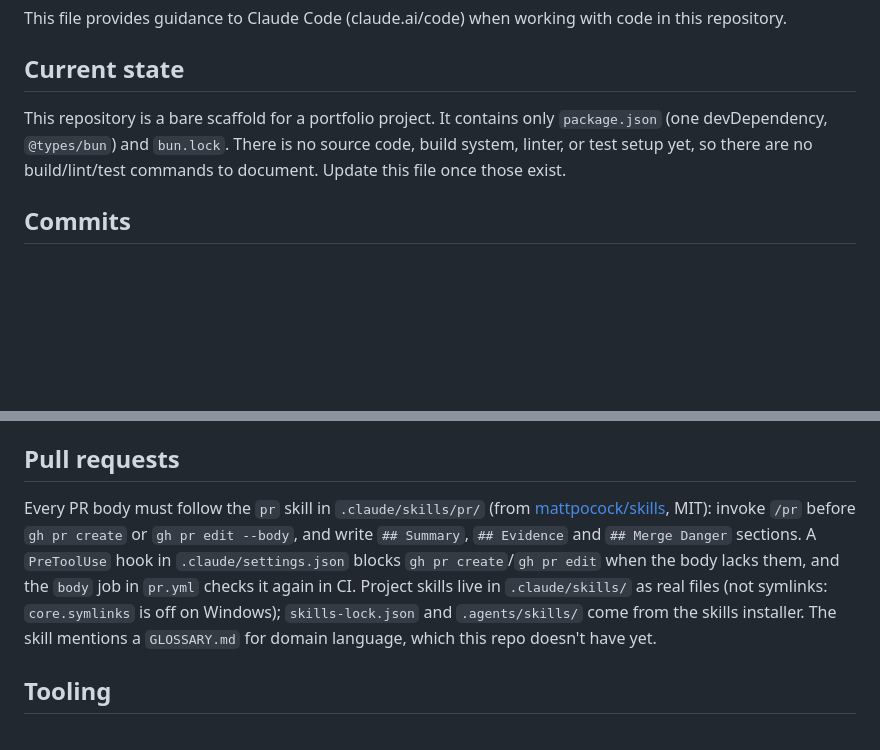
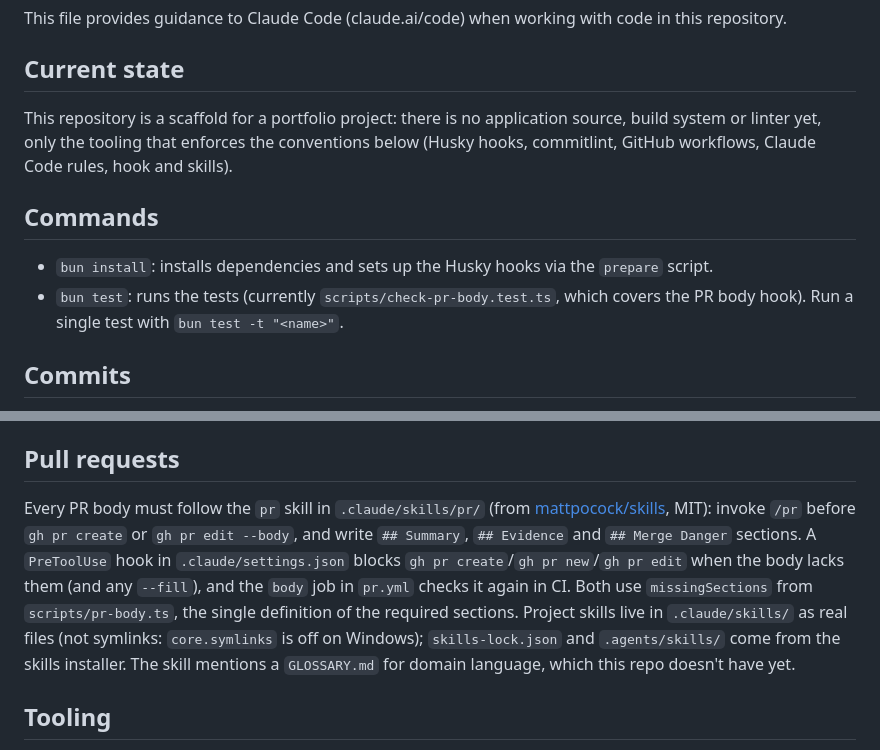
Before and after one commit to felipe-miranda-marreiros/portfolio, a Markdown page: CLAUDE.md, 2 parts joined by grey strips. Rendered like a GitHub page; blank space fills up the shorter version.

Commit message:
docs: refresh CLAUDE.md current state and commands
Co-Authored-By: Claude Sonnet 5.5 <noreply@anthropic.com>

```diff
--- a/CLAUDE.md
+++ b/CLAUDE.md
@@ -4,7 +4,12 @@ This file provides guidance to Claude Code (claude.ai/code) when working with co
 
 ## Current state
 
-This repository is a bare scaffold for a portfolio project. It contains only `package.json` (one devDependency, `@types/bun`) and `bun.lock`. There is no source code, build system, linter, or test setup yet, so there are no build/lint/test commands to document. Update this file once those exist.
+This repository is a scaffold for a portfolio project: there is no application source, build system or linter yet, only the tooling that enforces the conventions below (Husky hooks, commitlint, GitHub workflows, Claude Code rules, hook and skills).
+
+## Commands
+
+- `bun install`: installs dependencies and sets up the Husky hooks via the `prepare` script.
+- `bun test`: runs the tests (currently `scripts/check-pr-body.test.ts`, which covers the PR body hook). Run a single test with `bun test -t "<name>"`.
 
 ## Commits
 
@@ -26,7 +31,7 @@ Keep files free of comment bloat: document with JSDoc (`/** */`) when something
 
 ## Pull requests
 
-Every PR body must follow the `pr` skill in `.claude/skills/pr/` (from [mattpocock/skills](https://github.com/mattpocock/skills/tree/main/skills/engineering/pr), MIT): invoke `/pr` before `gh pr create` or `gh pr edit --body`, and write `## Summary`, `## Evidence` and `## Merge Danger` sections. A `PreToolUse` hook in `.claude/settings.json` blocks `gh pr create`/`gh pr edit` when the body lacks them, and the `body` job in `pr.yml` checks it again in CI. Project skills live in `.claude/skills/` as real files (not symlinks: `core.symlinks` is off on Windows); `skills-lock.json` and `.agents/skills/` come from the skills installer. The skill mentions a `GLOSSARY.md` for domain language, which this repo doesn't have yet.
+Every PR body must follow the `pr` skill in `.claude/skills/pr/` (from [mattpocock/skills](https://github.com/mattpocock/skills/tree/main/skills/engineering/pr), MIT): invoke `/pr` before `gh pr create` or `gh pr edit --body`, and write `## Summary`, `## Evidence` and `## Merge Danger` sections. A `PreToolUse` hook in `.claude/settings.json` blocks `gh pr create`/`gh pr new`/`gh pr edit` when the body lacks them (and any `--fill`), and the `body` job in `pr.yml` checks it again in CI. Both use `missingSections` from `scripts/pr-body.ts`, the single definition of the required sections. Project skills live in `.claude/skills/` as real files (not symlinks: `core.symlinks` is off on Windows); `skills-lock.json` and `.agents/skills/` come from the skills installer. The skill mentions a `GLOSSARY.md` for domain language, which this repo doesn't have yet.
 
 ## Tooling
 
```
